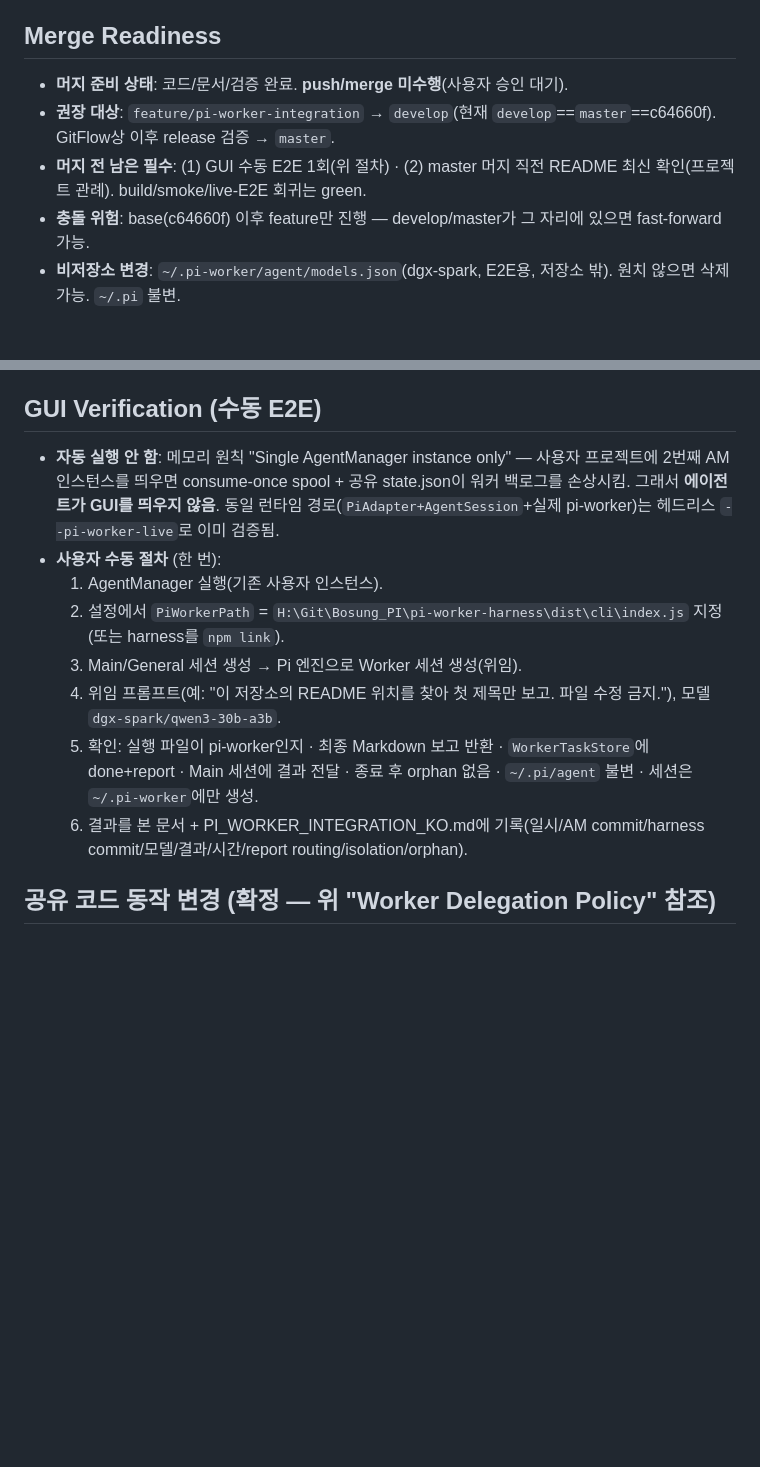
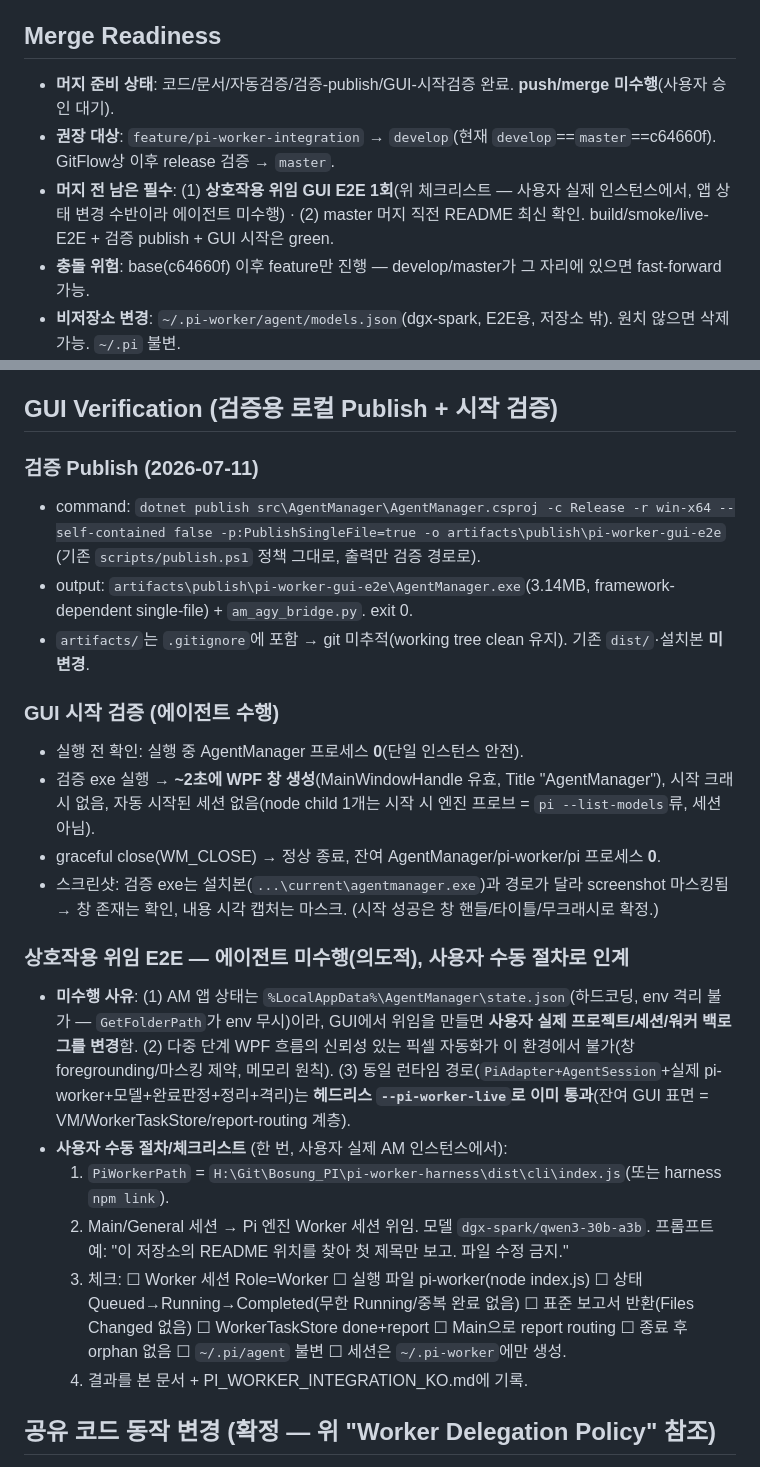
Before and after one commit to Bo-sung/AgentManager, a Markdown page: docs/HANDOFF_AGENTMANAGER_PI_WORKER_KO.md, 2 parts joined by grey strips. GitHub-like rendering; blank space fills up the shorter version.

Commit message:
Verify Pi Worker through published GUI
Record the verification-only local publish and GUI startup check:
- Published AgentManager (Release/win-x64/framework-dependent/single-file,
  matching scripts/publish.ps1) to artifacts/publish/pi-worker-gui-e2e
  (gitignored; existing dist/ and installs untouched).
- Launched the published exe: WPF window created ~2s, no startup crash, no
  auto-started session, graceful close, zero residual AgentManager/pi-worker
  processes.
- The interactive worker-delegation E2E was NOT agent-driven: the app state
  dir is not isolatable (hardcoded %LocalAppData%) so driving it would mutate
  the user's real projects/sessions/worker backlog, and reliable pixel
  automation of the WPF flow isn't feasible here. The identical runtime path
  is already covered by the headless --pi-worker-live E2E; a precise manual
  checklist is handed off for the user to complete.
- Post-verification regression green (build + smoke + live E2E).

```diff
--- a/docs/HANDOFF_AGENTMANAGER_PI_WORKER_KO.md
+++ b/docs/HANDOFF_AGENTMANAGER_PI_WORKER_KO.md
@@ -113,9 +113,9 @@ d67ef2c docs(pi): pin fixed harness dep, finalize common worker policy, reconcil
 (이 목록을 갱신하는 최종 doc 커밋 1건이 뒤따름.)
 
 ## Merge Readiness
-- **머지 준비 상태**: 코드/문서/검증 완료. **push/merge 미수행**(사용자 승인 대기).
+- **머지 준비 상태**: 코드/문서/자동검증/검증-publish/GUI-시작검증 완료. **push/merge 미수행**(사용자 승인 대기).
 - **권장 대상**: `feature/pi-worker-integration` → `develop`(현재 `develop`==`master`==c64660f). GitFlow상 이후 release 검증 → `master`.
-- **머지 전 남은 필수**: (1) GUI 수동 E2E 1회(위 절차) · (2) master 머지 직전 README 최신 확인(프로젝트 관례). build/smoke/live-E2E 회귀는 green.
+- **머지 전 남은 필수**: (1) **상호작용 위임 GUI E2E 1회**(위 체크리스트 — 사용자 실제 인스턴스에서, 앱 상태 변경 수반이라 에이전트 미수행) · (2) master 머지 직전 README 최신 확인. build/smoke/live-E2E + 검증 publish + GUI 시작은 green.
 - **충돌 위험**: base(c64660f) 이후 feature만 진행 — develop/master가 그 자리에 있으면 fast-forward 가능.
 - **비저장소 변경**: `~/.pi-worker/agent/models.json`(dgx-spark, E2E용, 저장소 밖). 원치 않으면 삭제 가능. `~/.pi` 불변.
 
@@ -198,15 +198,23 @@ Worker 세션 (cc · gx · agy · pi 무관)
 - 이유: 무제한 재귀 위임 방지, 비용·동시성 예측 가능, `WorkerTaskStore` 경쟁 감소, 보고 경로 단순화, 엔진 native subagent와 AM Worker 혼합 방지.
 - cc/gx/agy Adapter 자체는 재설계하지 않음(정책은 role 레벨, 엔진 실행구조 불변).
 
-## GUI Verification (수동 E2E)
-- **자동 실행 안 함**: 메모리 원칙 "Single AgentManager instance only" — 사용자 프로젝트에 2번째 AM 인스턴스를 띄우면 consume-once spool + 공유 state.json이 워커 백로그를 손상시킴. 그래서 **에이전트가 GUI를 띄우지 않음**. 동일 런타임 경로(`PiAdapter+AgentSession`+실제 pi-worker)는 헤드리스 `--pi-worker-live`로 이미 검증됨.
-- **사용자 수동 절차** (한 번):
-  1. AgentManager 실행(기존 사용자 인스턴스).
-  2. 설정에서 `PiWorkerPath` = `H:\Git\Bosung_PI\pi-worker-harness\dist\cli\index.js` 지정(또는 harness를 `npm link`).
-  3. Main/General 세션 생성 → Pi 엔진으로 Worker 세션 생성(위임).
-  4. 위임 프롬프트(예: "이 저장소의 README 위치를 찾아 첫 제목만 보고. 파일 수정 금지."), 모델 `dgx-spark/qwen3-30b-a3b`.
-  5. 확인: 실행 파일이 pi-worker인지 · 최종 Markdown 보고 반환 · `WorkerTaskStore`에 done+report · Main 세션에 결과 전달 · 종료 후 orphan 없음 · `~/.pi/agent` 불변 · 세션은 `~/.pi-worker`에만 생성.
-  6. 결과를 본 문서 + PI_WORKER_INTEGRATION_KO.md에 기록(일시/AM commit/harness commit/모델/결과/시간/report routing/isolation/orphan).
+## GUI Verification (검증용 로컬 Publish + 시작 검증)
+### 검증 Publish (2026-07-11)
+- command: `dotnet publish src\AgentManager\AgentManager.csproj -c Release -r win-x64 --self-contained false -p:PublishSingleFile=true -o artifacts\publish\pi-worker-gui-e2e` (기존 `scripts/publish.ps1` 정책 그대로, 출력만 검증 경로로).
+- output: `artifacts\publish\pi-worker-gui-e2e\AgentManager.exe`(3.14MB, framework-dependent single-file) + `am_agy_bridge.py`. exit 0.
+- `artifacts/`는 `.gitignore`에 포함 → git 미추적(working tree clean 유지). 기존 `dist/`·설치본 **미변경**.
+### GUI 시작 검증 (에이전트 수행)
+- 실행 전 확인: 실행 중 AgentManager 프로세스 **0**(단일 인스턴스 안전).
+- 검증 exe 실행 → **~2초에 WPF 창 생성**(MainWindowHandle 유효, Title "AgentManager"), 시작 크래시 없음, 자동 시작된 세션 없음(node child 1개는 시작 시 엔진 프로브 = `pi --list-models`류, 세션 아님).
+- graceful close(WM_CLOSE) → 정상 종료, 잔여 AgentManager/pi-worker/pi 프로세스 **0**.
+- 스크린샷: 검증 exe는 설치본(`...\current\agentmanager.exe`)과 경로가 달라 screenshot 마스킹됨 → 창 존재는 확인, 내용 시각 캡처는 마스크. (시작 성공은 창 핸들/타이틀/무크래시로 확정.)
+### 상호작용 위임 E2E — 에이전트 미수행(의도적), 사용자 수동 절차로 인계
+- **미수행 사유**: (1) AM 앱 상태는 `%LocalAppData%\AgentManager\state.json`(하드코딩, env 격리 불가 — `GetFolderPath`가 env 무시)이라, GUI에서 위임을 만들면 **사용자 실제 프로젝트/세션/워커 백로그를 변경**함. (2) 다중 단계 WPF 흐름의 신뢰성 있는 픽셀 자동화가 이 환경에서 불가(창 foregrounding/마스킹 제약, 메모리 원칙). (3) 동일 런타임 경로(`PiAdapter+AgentSession`+실제 pi-worker+모델+완료판정+정리+격리)는 **헤드리스 `--pi-worker-live`로 이미 통과**(잔여 GUI 표면 = VM/WorkerTaskStore/report-routing 계층).
+- **사용자 수동 절차/체크리스트** (한 번, 사용자 실제 AM 인스턴스에서):
+  1. `PiWorkerPath` = `H:\Git\Bosung_PI\pi-worker-harness\dist\cli\index.js`(또는 harness `npm link`).
+  2. Main/General 세션 → Pi 엔진 Worker 세션 위임. 모델 `dgx-spark/qwen3-30b-a3b`. 프롬프트 예: "이 저장소의 README 위치를 찾아 첫 제목만 보고. 파일 수정 금지."
+  3. 체크: ☐ Worker 세션 Role=Worker ☐ 실행 파일 pi-worker(node index.js) ☐ 상태 Queued→Running→Completed(무한 Running/중복 완료 없음) ☐ 표준 보고서 반환(Files Changed 없음) ☐ WorkerTaskStore done+report ☐ Main으로 report routing ☐ 종료 후 orphan 없음 ☐ `~/.pi/agent` 불변 ☐ 세션은 `~/.pi-worker`에만 생성.
+  4. 결과를 본 문서 + PI_WORKER_INTEGRATION_KO.md에 기록.
 
 ## 공유 코드 동작 변경 (확정 — 위 "Worker Delegation Policy" 참조)
 - `TurnPlanner.BuildOptions`가 **모든 Worker 역할 세션**(cc/gx/agy/pi 무관)에 `AGENTMANAGER_TASK_SPOOL`을 주지 않고 `AGENTMANAGER_ROLE/SESSION_ID/PROJECT_ID/DELEGATION_DEPTH=0`을 준다. `AppViewModel.Run`도 worker엔 `WatchSessionTaskSpool` 미설정. **코드=문서 일치 확인함**(`if (!r.Worker)` / `if (!s.IsWorker)`).
```
Also changed, not shown: docs/PI_WORKER_INTEGRATION_KO.md (+2 -1 lines).
